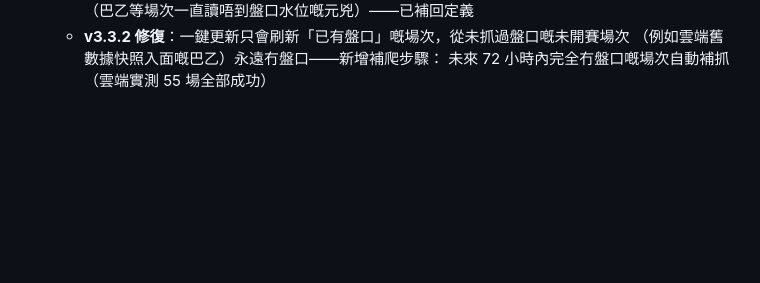
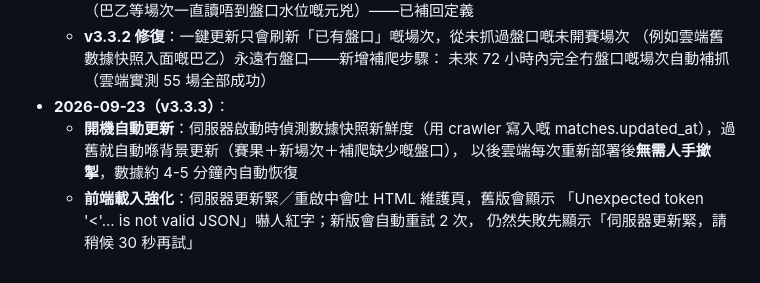
Before and after one commit to carvensam/football-analysis, a Markdown page: 使用說明.md, the part around the change. GitHub-like rendering; blank space fills up the shorter version.

Commit message:
docs: v3.3.3 更新紀錄

```diff
--- a/使用說明.md
+++ b/使用說明.md
@@ -243,3 +243,10 @@
   - **v3.3.2 修復**：一鍵更新只會刷新「已有盤口」嘅場次，從未抓過盤口嘅未開賽場次
     （例如雲端舊數據快照入面嘅巴乙）永遠冇盤口——新增補爬步驟：
     未來 72 小時內完全冇盤口嘅場次自動補抓（雲端實測 55 場全部成功）
+- **2026-09-23（v3.3.3）**：
+  - **開機自動更新**：伺服器啟動時偵測數據快照新鮮度（用 crawler 寫入嘅
+    matches.updated_at），過舊就自動喺背景更新（賽果＋新場次＋補爬缺少嘅盤口），
+    以後雲端每次重新部署後**無需人手撳掣**，數據約 4-5 分鐘內自動恢復
+  - **前端載入強化**：伺服器更新緊／重啟中會吐 HTML 維護頁，舊版會顯示
+    「Unexpected token '<'... is not valid JSON」嚇人紅字；新版會自動重試 2 次，
+    仍然失敗先顯示「伺服器更新緊，請稍候 30 秒再試」
```
